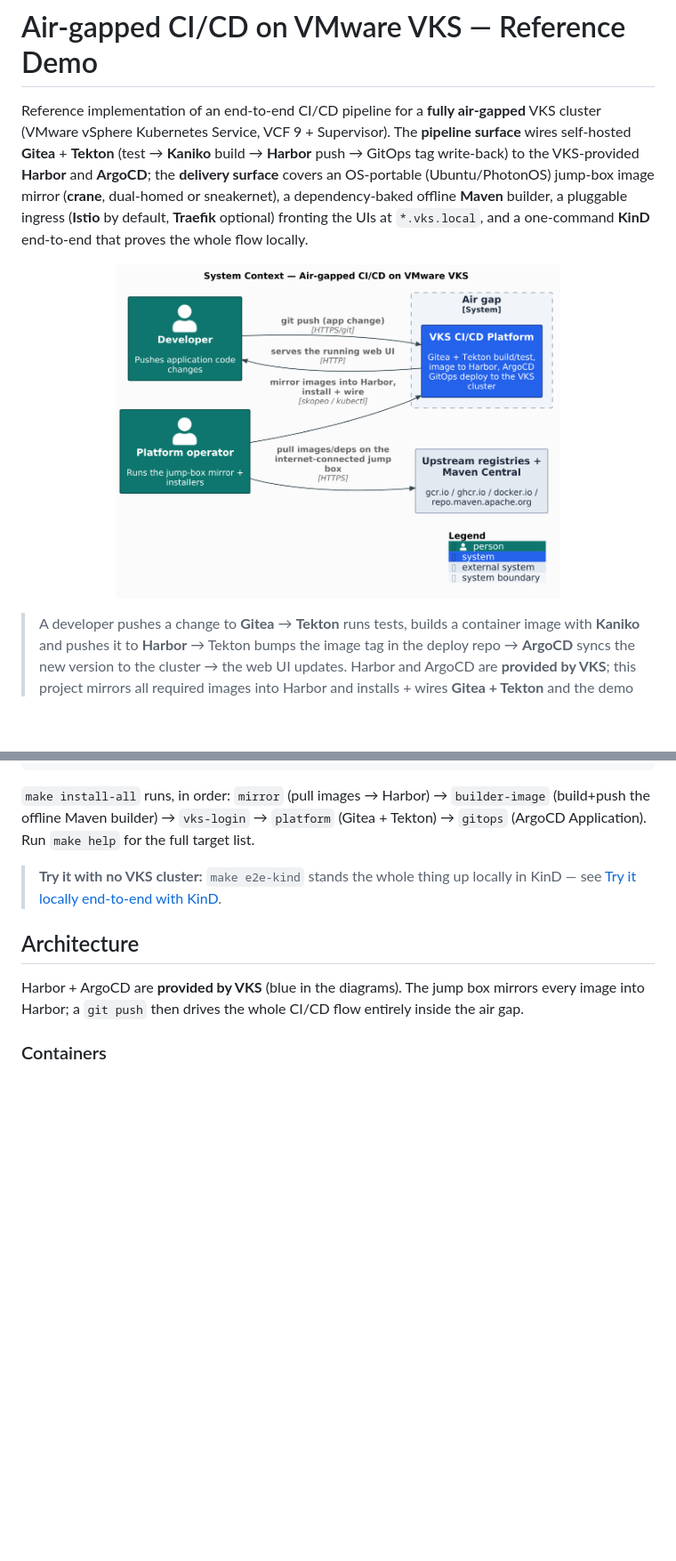
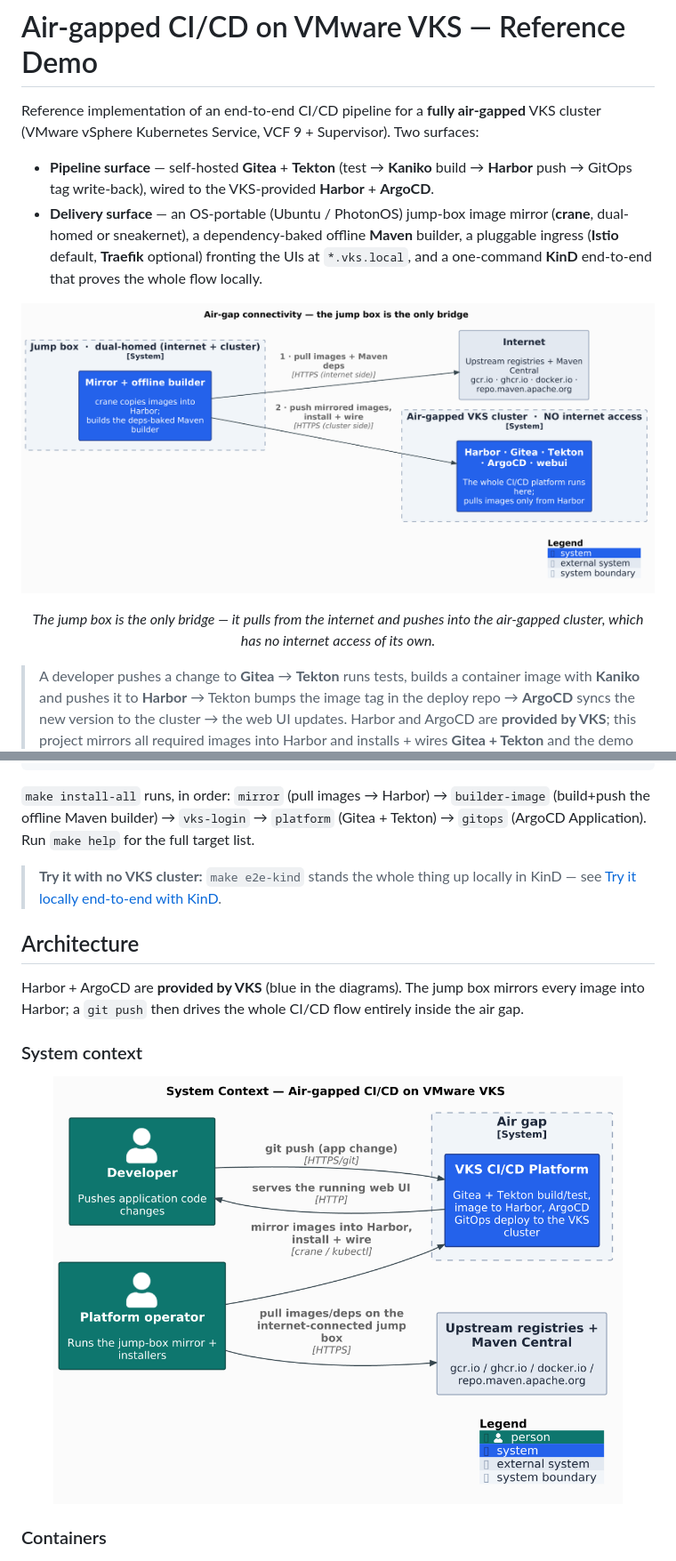
Before and after one commit to AndriyKalashnykov/vks-airgap-cicd, a Markdown page: README.md, 2 parts joined by grey strips. Shown at 89% size. GitHub-like rendering; pictures changed too: docs/diagrams/out/airgap.png (added), docs/diagrams/out/context.png; blank space fills up the shorter version.

```diff
--- a/README.md
+++ b/README.md
@@ -6,15 +6,18 @@
 # Air-gapped CI/CD on VMware VKS — Reference Demo
 
 Reference implementation of an end-to-end CI/CD pipeline for a **fully air-gapped**
-VKS cluster (VMware vSphere Kubernetes Service, VCF 9 + Supervisor). The **pipeline
-surface** wires self-hosted **Gitea** + **Tekton** (test → **Kaniko** build → **Harbor**
-push → GitOps tag write-back) to the VKS-provided **Harbor** and **ArgoCD**; the
-**delivery surface** covers an OS-portable (Ubuntu/PhotonOS) jump-box image mirror
-(**crane**, dual-homed or sneakernet), a dependency-baked offline **Maven** builder, a
-pluggable ingress (**Istio** by default, **Traefik** optional) fronting the UIs at
-`*.vks.local`, and a one-command **KinD** end-to-end that proves the whole flow locally.
+VKS cluster (VMware vSphere Kubernetes Service, VCF 9 + Supervisor). Two surfaces:
 
-<p align="center"><img src="docs/diagrams/out/context.png" alt="System context: air-gapped CI/CD on VMware VKS" width="500"></p>
+- **Pipeline surface** — self-hosted **Gitea** + **Tekton** (test → **Kaniko** build →
+  **Harbor** push → GitOps tag write-back), wired to the VKS-provided **Harbor** + **ArgoCD**.
+- **Delivery surface** — an OS-portable (Ubuntu / PhotonOS) jump-box image mirror (**crane**,
+  dual-homed or sneakernet), a dependency-baked offline **Maven** builder, a pluggable ingress
+  (**Istio** default, **Traefik** optional) fronting the UIs at `*.vks.local`, and a one-command
+  **KinD** end-to-end that proves the whole flow locally.
+
+<p align="center"><img src="docs/diagrams/out/airgap.png" alt="Air-gap connectivity: the jump box bridges the internet and the air-gapped VKS cluster; the cluster itself has no internet access" width="820"></p>
+
+<p align="center"><em>The jump box is the only bridge — it pulls from the internet and pushes into the air-gapped cluster, which has no internet access of its own.</em></p>
 
 > A developer pushes a change to **Gitea** → **Tekton** runs tests, builds a container
 > image with **Kaniko** and pushes it to **Harbor** → Tekton bumps the image tag in the
@@ -199,6 +205,10 @@ make verify                   # [cluster] end-to-end smoke test
 
 Harbor + ArgoCD are **provided by VKS** (blue in the diagrams). The jump box mirrors every
 image into Harbor; a `git push` then drives the whole CI/CD flow entirely inside the air gap.
+
+### System context
+
+<p align="center"><img src="docs/diagrams/out/context.png" alt="System context: air-gapped CI/CD on VMware VKS" width="640"></p>
 
 ### Containers
 
```
Also changed, not shown: other parts of README.md (+23 -9 lines), docs/diagrams/out/container.png, docs/diagrams/out/deployment.png, 5 other files.
